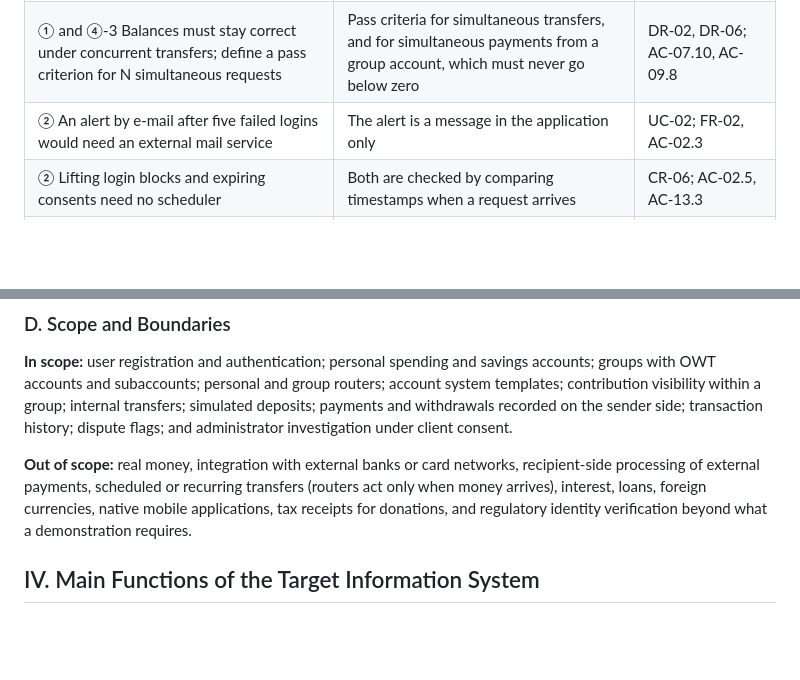
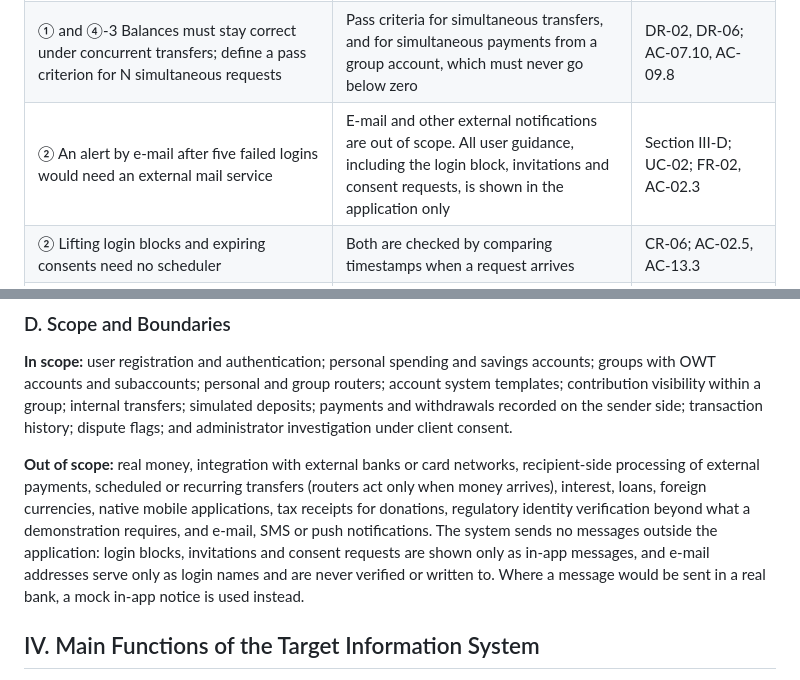
Before and after one commit to jon-tj/banking-app, a Markdown page: docs/interim/FBD_Interim.md, 2 parts joined by grey strips. Rendered like a GitHub page; blank space fills up the shorter version.

Commit message:
state clearly emails out of scope

```diff
--- a/docs/interim/FBD_Interim.md
+++ b/docs/interim/FBD_Interim.md
@@ -50,7 +50,7 @@ The instructor's feedback on the submitted proposal raised the points below. Eac
 |----------|-------------------------|-------|
 | ① Generated code often checks transfers and permissions only in the user interface; the checks belong in the server or database, with tests of requests that bypass the interface | Every request is authorised on the server. Requests that bypass the user interface are part of the acceptance criteria | CR-02; AC-05.3, AC-06.8, AC-07.11, AC-09.4, AC-10.7, AC-13.6 |
 | ① and ④-3 Balances must stay correct under concurrent transfers; define a pass criterion for N simultaneous requests | Pass criteria for simultaneous transfers, and for simultaneous payments from a group account, which must never go below zero | DR-02, DR-06; AC-07.10, AC-09.8 |
-| ② An alert by e-mail after five failed logins would need an external mail service | The alert is a message in the application only | UC-02; FR-02, AC-02.3 |
+| ② An alert by e-mail after five failed logins would need an external mail service | E-mail and other external notifications are out of scope. All user guidance, including the login block, invitations and consent requests, is shown in the application only | Section III-D; UC-02; FR-02, AC-02.3 |
 | ② Lifting login blocks and expiring consents need no scheduler | Both are checked by comparing timestamps when a request arrives | CR-06; AC-02.5, AC-13.3 |
 | ② 99 % availability (NFR-02) is hard to achieve and measure on free hosting; state how it is measured | A measurement method is added | NFR-02 |
 | ③ and ④-1 No permission scope covered payments to external payees, so the core feature did not apply to payments | Permission scopes are replaced by group roles. Payment rights follow the role: the owner of a personal account, or the owner or a payer of a group | Table II; UC-09; FR-09, AC-09.4 |
@@ -134,7 +134,7 @@ Both services confirm that shared accounts are a real and widespread need. Both
 
 **In scope:** user registration and authentication; personal spending and savings accounts; groups with OWT accounts and subaccounts; personal and group routers; account system templates; contribution visibility within a group; internal transfers; simulated deposits; payments and withdrawals recorded on the sender side; transaction history; dispute flags; and administrator investigation under client consent.
 
-**Out of scope:** real money, integration with external banks or card networks, recipient-side processing of external payments, scheduled or recurring transfers (routers act only when money arrives), interest, loans, foreign currencies, native mobile applications, tax receipts for donations, and regulatory identity verification beyond what a demonstration requires.
+**Out of scope:** real money, integration with external banks or card networks, recipient-side processing of external payments, scheduled or recurring transfers (routers act only when money arrives), interest, loans, foreign currencies, native mobile applications, tax receipts for donations, regulatory identity verification beyond what a demonstration requires, and e-mail, SMS or push notifications. The system sends no messages outside the application: login blocks, invitations and consent requests are shown only as in-app messages, and e-mail addresses serve only as login names and are never verified or written to. Where a message would be sent in a real bank, a mock in-app notice is used instead.
 
 ## IV. Main Functions of the Target Information System
 
```
